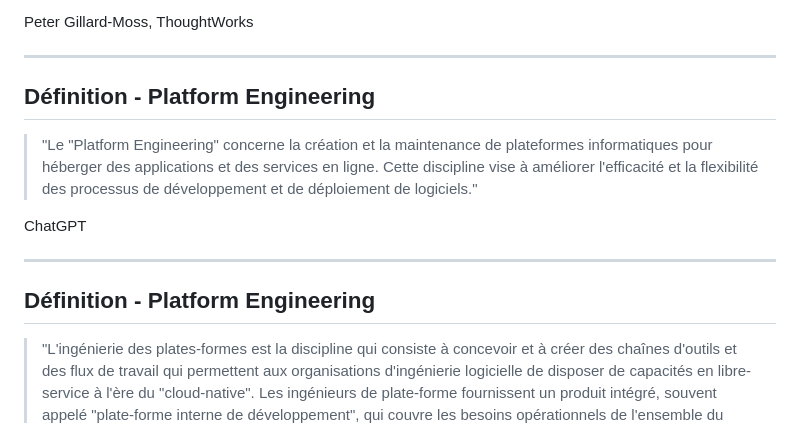
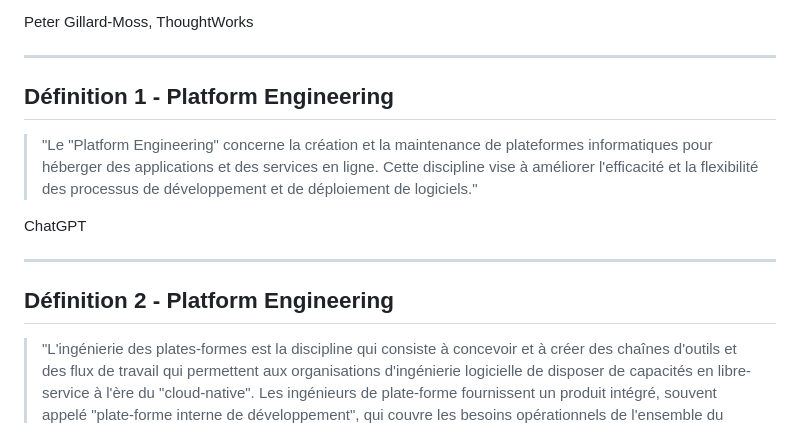
Before and after one commit to ojacques/presentations, a Markdown page: snowcamp_2023/README.md, the part around the change printed below. GitHub-like rendering.

```diff
--- a/snowcamp_2023/README.md
+++ b/snowcamp_2023/README.md
@@ -134,7 +134,7 @@ Peter Gillard-Moss, ThoughtWorks
 
 ---
 
-## Définition - Platform Engineering
+## Définition 1 - Platform Engineering
 
 > "Le "Platform Engineering" concerne la création et la maintenance de plateformes informatiques pour héberger des applications et des services en ligne. Cette discipline vise à améliorer l'efficacité et la flexibilité des processus de développement et de déploiement de logiciels."
 
@@ -142,7 +142,7 @@ ChatGPT
 
 ---
 
-## Définition - Platform Engineering
+## Définition 2 - Platform Engineering
 
 > "L'ingénierie des plates-formes est la discipline qui consiste à concevoir et à créer des chaînes d'outils et des flux de travail qui permettent aux organisations d'ingénierie logicielle de disposer de capacités en libre-service à l'ère du "cloud-native". Les ingénieurs de plate-forme fournissent un produit intégré, souvent appelé "plate-forme interne de développement", qui couvre les besoins opérationnels de l'ensemble du cycle de vie d'une application.
 
```
Also changed, not shown: other parts of snowcamp_2023/README.md (+2 -2 lines).
